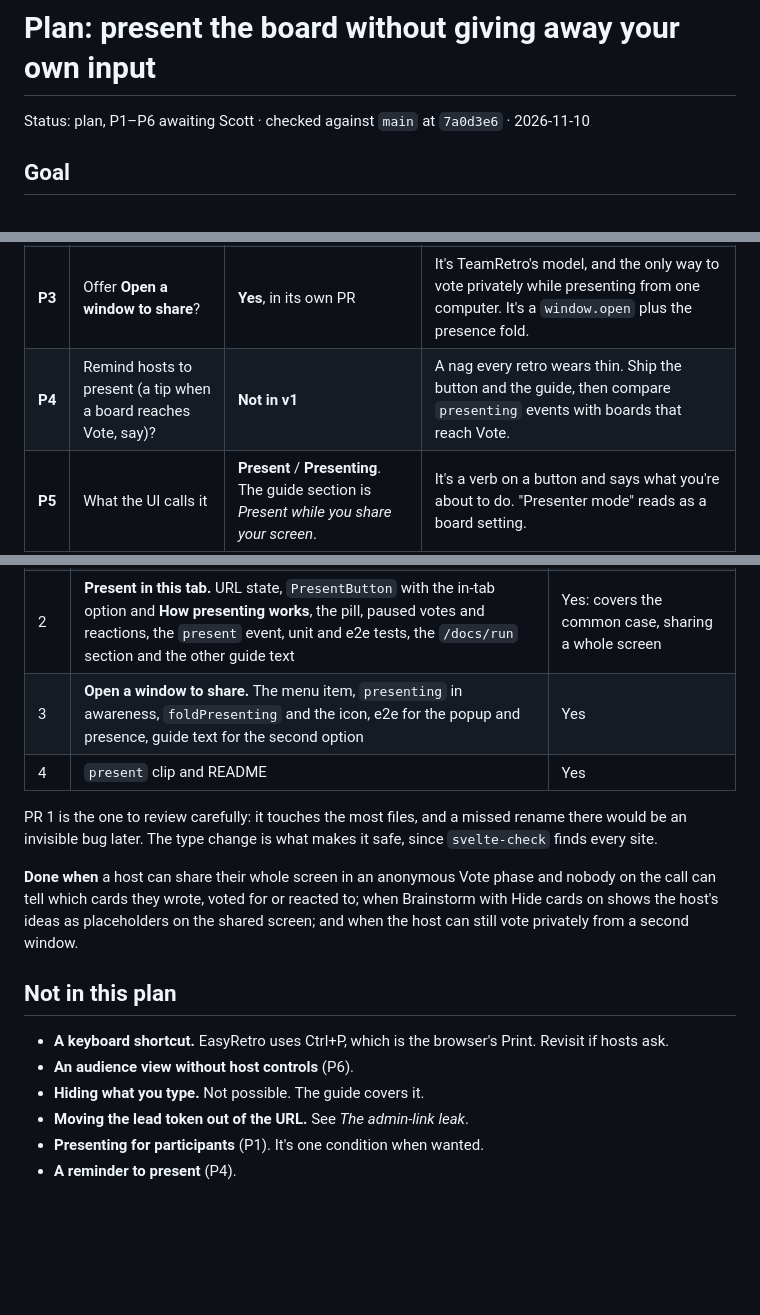
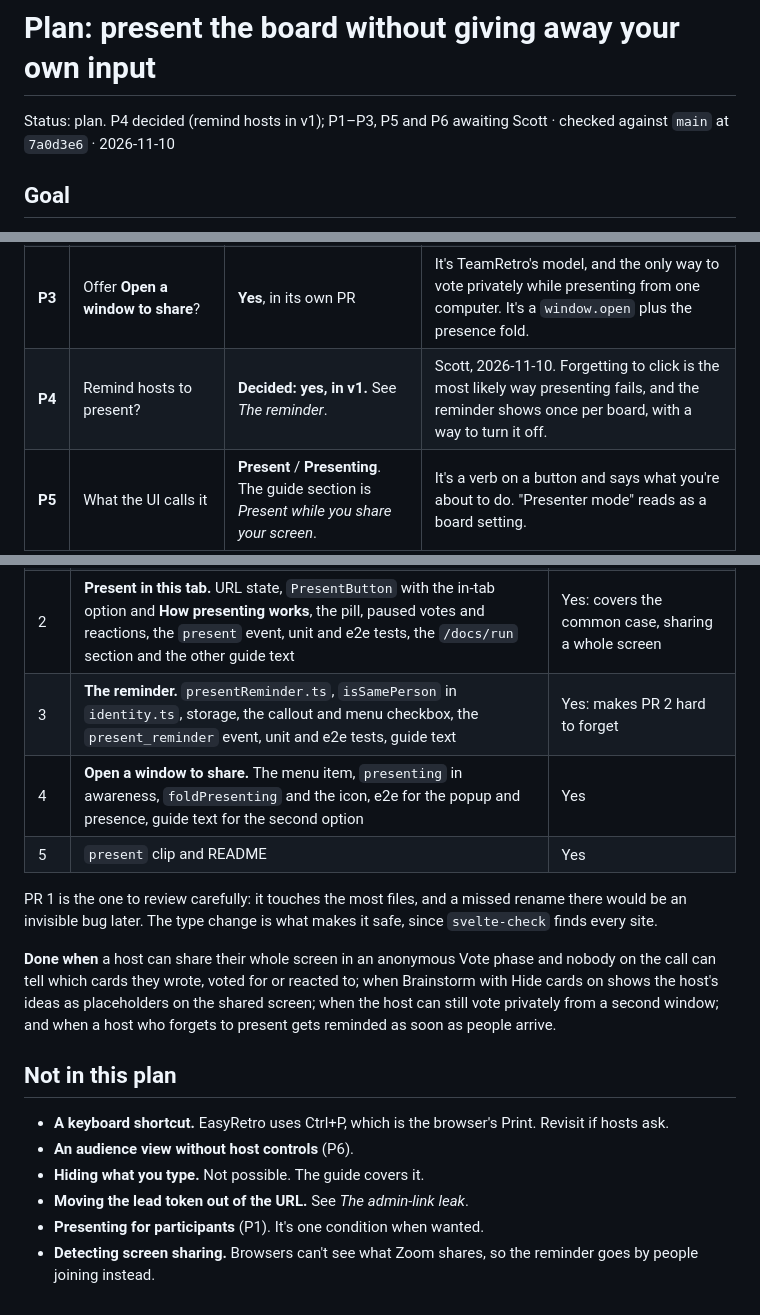
Before and after one commit to 5cotts/fast-retro, a Markdown page: docs/presenter-mode-plan.md, 3 parts joined by grey strips. GitHub-like rendering; blank space fills up the shorter version.

```diff
--- a/docs/presenter-mode-plan.md
+++ b/docs/presenter-mode-plan.md
@@ -1,6 +1,6 @@
 # Plan: present the board without giving away your own input
 
-Status: plan, P1–P6 awaiting Scott · checked against `main` at `7a0d3e6` · 2026-11-10
+Status: plan. P4 decided (remind hosts in v1); P1–P3, P5 and P6 awaiting Scott · checked against `main` at `7a0d3e6` · 2026-11-10
 
 ## Goal
 
@@ -94,7 +115,7 @@ Recommendations below. Each is cheap to reverse.
 | **P1** | Who gets the button? | **Hosts**, including on ended boards | It's the host's problem. Ended boards count because hosts share last retro's board to review action items, and their votes are still highlighted there. The code doesn't depend on role, so offering it to everyone later means changing one condition. |
 | **P2** | Votes and reactions while presenting in the same tab | **Paused**, with a tooltip saying where to vote | See *Why votes and reactions pause*. Kollabe's keyboard voting is the alternative, but keyboard voting with invisible state has the same "did I vote?" problem. |
 | **P3** | Offer **Open a window to share**? | **Yes**, in its own PR | It's TeamRetro's model, and the only way to vote privately while presenting from one computer. It's a `window.open` plus the presence fold. |
-| **P4** | Remind hosts to present (a tip when a board reaches Vote, say)? | **Not in v1** | A nag every retro wears thin. Ship the button and the guide, then compare `presenting` events with boards that reach Vote. |
+| **P4** | Remind hosts to present? | **Decided: yes, in v1.** See *The reminder*. | Scott, 2026-11-10. Forgetting to click is the most likely way presenting fails, and the reminder shows once per board, with a way to turn it off. |
 | **P5** | What the UI calls it | **Present** / **Presenting**. The guide section is *Present while you share your screen*. | It's a verb on a button and says what you're about to do. "Presenter mode" reads as a board setting. |
 | **P6** | Hide host controls while presenting, as TeamRetro's window does? | **No** | They don't reveal anything about the host's input, and the host may drive from the presenting tab. A cleaner audience view is a separate feature. |
 
@@ -198,12 +225,13 @@ Stacked PRs off `main`. Each passes the usual gates (`cargo test`, `cargo clippy
 | 0 | This plan and the mockup | |
 | 1 | **Refactor, no behavior change.** `viewer.ts` with `isMine`/`includesMine`, `userId` → `viewer` down the tree, `visibility.ts` and `identity.ts` take it. The viewer is always `self`, so every existing test passes unchanged. | Yes: names a concept the code already had, so PR 2 is small and easy to review |
 | 2 | **Present in this tab.** URL state, `PresentButton` with the in-tab option and **How presenting works**, the pill, paused votes and reactions, the `present` event, unit and e2e tests, the `/docs/run` section and the other guide text | Yes: covers the common case, sharing a whole screen |
-| 3 | **Open a window to share.** The menu item, `presenting` in awareness, `foldPresenting` and the icon, e2e for the popup and presence, guide text for the second option | Yes |
-| 4 | `present` clip and README | Yes |
+| 3 | **The reminder.** `presentReminder.ts`, `isSamePerson` in `identity.ts`, storage, the callout and menu checkbox, the `present_reminder` event, unit and e2e tests, guide text | Yes: makes PR 2 hard to forget |
+| 4 | **Open a window to share.** The menu item, `presenting` in awareness, `foldPresenting` and the icon, e2e for the popup and presence, guide text for the second option | Yes |
+| 5 | `present` clip and README | Yes |
 
 PR 1 is the one to review carefully: it touches the most files, and a missed rename there would be an invisible bug later. The type change is what makes it safe, since `svelte-check` finds every site.
 
-**Done when** a host can share their whole screen in an anonymous Vote phase and nobody on the call can tell which cards they wrote, voted for or reacted to; when Brainstorm with Hide cards on shows the host's ideas as placeholders on the shared screen; and when the host can still vote privately from a second window.
+**Done when** a host can share their whole screen in an anonymous Vote phase and nobody on the call can tell which cards they wrote, voted for or reacted to; when Brainstorm with Hide cards on shows the host's ideas as placeholders on the shared screen; when the host can still vote privately from a second window; and when a host who forgets to present gets reminded as soon as people arrive.
 
 ## Not in this plan
 
@@ -212,4 +240,4 @@ PR 1 is the one to review carefully: it touches the most files, and a missed ren
 - **Hiding what you type.** Not possible. The guide covers it.
 - **Moving the lead token out of the URL.** See *The admin-link leak*.
 - **Presenting for participants** (P1). It's one condition when wanted.
-- **A reminder to present** (P4).
+- **Detecting screen sharing.** Browsers can't see what Zoom shares, so the reminder goes by people joining instead.
```
Also changed, not shown: other parts of docs/presenter-mode-plan.md (+30 -3 lines), docs/presenter-mode-mockup.png.
